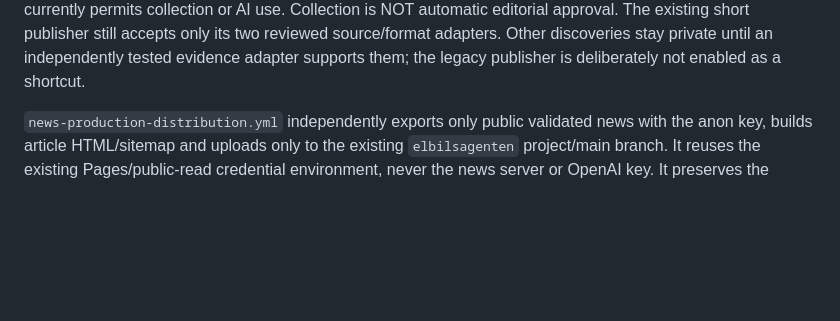
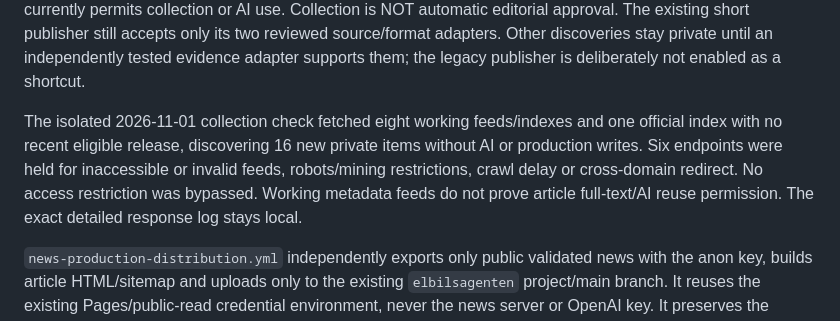
Before and after one commit to robertbajo-png/swedish-ev-advisor, a Markdown page: docs/news-release.md, the part around the change. Drawn GitHub-style; blank space fills up the shorter version.

Commit message:
Document verified broad collection and approved backup compatibility

```diff
--- a/docs/news-release.md
+++ b/docs/news-release.md
@@ -49,6 +49,13 @@ Collection is NOT automatic editorial approval. The existing short publisher
 still accepts only its two reviewed source/format adapters. Other discoveries
 stay private until an independently tested evidence adapter supports them; the
 legacy publisher is deliberately not enabled as a shortcut.
+
+The isolated 2026-11-01 collection check fetched eight working feeds/indexes and
+one official index with no recent eligible release, discovering 16 new private
+items without AI or production writes. Six endpoints were held for inaccessible
+or invalid feeds, robots/mining restrictions, crawl delay or cross-domain redirect.
+No access restriction was bypassed. Working metadata feeds do not prove article
+full-text/AI reuse permission. The exact detailed response log stays local.
 
 `news-production-distribution.yml` independently exports only public validated
 news with the anon key, builds article HTML/sitemap and uploads only to the existing
```
Also changed, not shown: docs/production-operations.md (+6 -3 lines).
